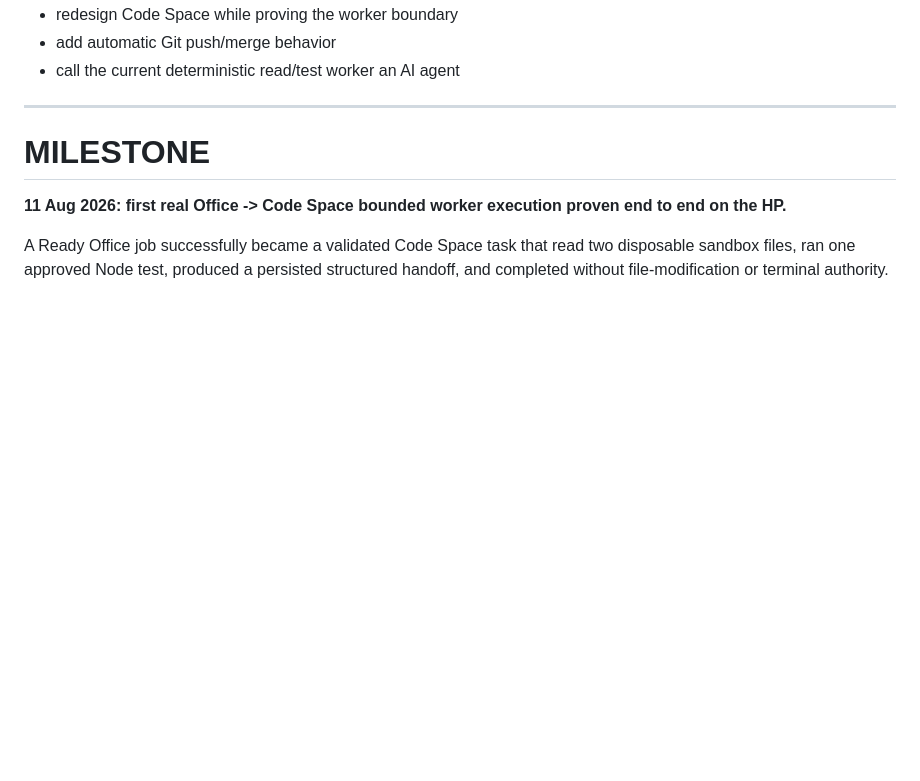
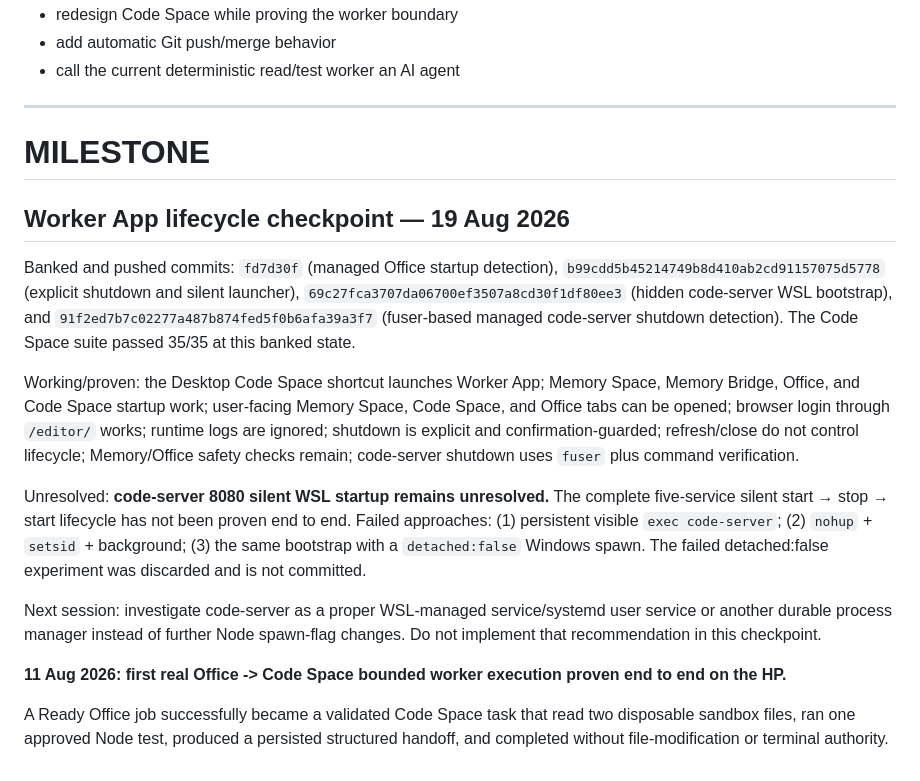
Before and after one commit to 999nike/code-space, a Markdown page: V2_PRODUCT_LEDGER.md, the part around the change. GitHub-like rendering; blank space fills up the shorter version.

Commit message:
Document Worker App lifecycle checkpoint

```diff
--- a/V2_PRODUCT_LEDGER.md
+++ b/V2_PRODUCT_LEDGER.md
@@ -439,6 +439,16 @@ Do not:
 
 # MILESTONE
 
+## Worker App lifecycle checkpoint — 19 Aug 2026
+
+Banked and pushed commits: `fd7d30f` (managed Office startup detection), `b99cdd5b45214749b8d410ab2cd91157075d5778` (explicit shutdown and silent launcher), `69c27fca3707da06700ef3507a8cd30f1df80ee3` (hidden code-server WSL bootstrap), and `91f2ed7b7c02277a487b874fed5f0b6afa39a3f7` (fuser-based managed code-server shutdown detection). The Code Space suite passed 35/35 at this banked state.
+
+Working/proven: the Desktop Code Space shortcut launches Worker App; Memory Space, Memory Bridge, Office, and Code Space startup work; user-facing Memory Space, Code Space, and Office tabs can be opened; browser login through `/editor/` works; runtime logs are ignored; shutdown is explicit and confirmation-guarded; refresh/close do not control lifecycle; Memory/Office safety checks remain; code-server shutdown uses `fuser` plus command verification.
+
+Unresolved: **code-server 8080 silent WSL startup remains unresolved.** The complete five-service silent start → stop → start lifecycle has not been proven end to end. Failed approaches: (1) persistent visible `exec code-server`; (2) `nohup` + `setsid` + background; (3) the same bootstrap with a `detached:false` Windows spawn. The failed detached:false experiment was discarded and is not committed.
+
+Next session: investigate code-server as a proper WSL-managed service/systemd user service or another durable process manager instead of further Node spawn-flag changes. Do not implement that recommendation in this checkpoint.
+
 **11 Aug 2026: first real Office -> Code Space bounded worker execution proven end to end on the HP.**
 
 A Ready Office job successfully became a validated Code Space task that read two disposable sandbox files, ran one approved Node test, produced a persisted structured handoff, and completed without file-modification or terminal authority.
```
